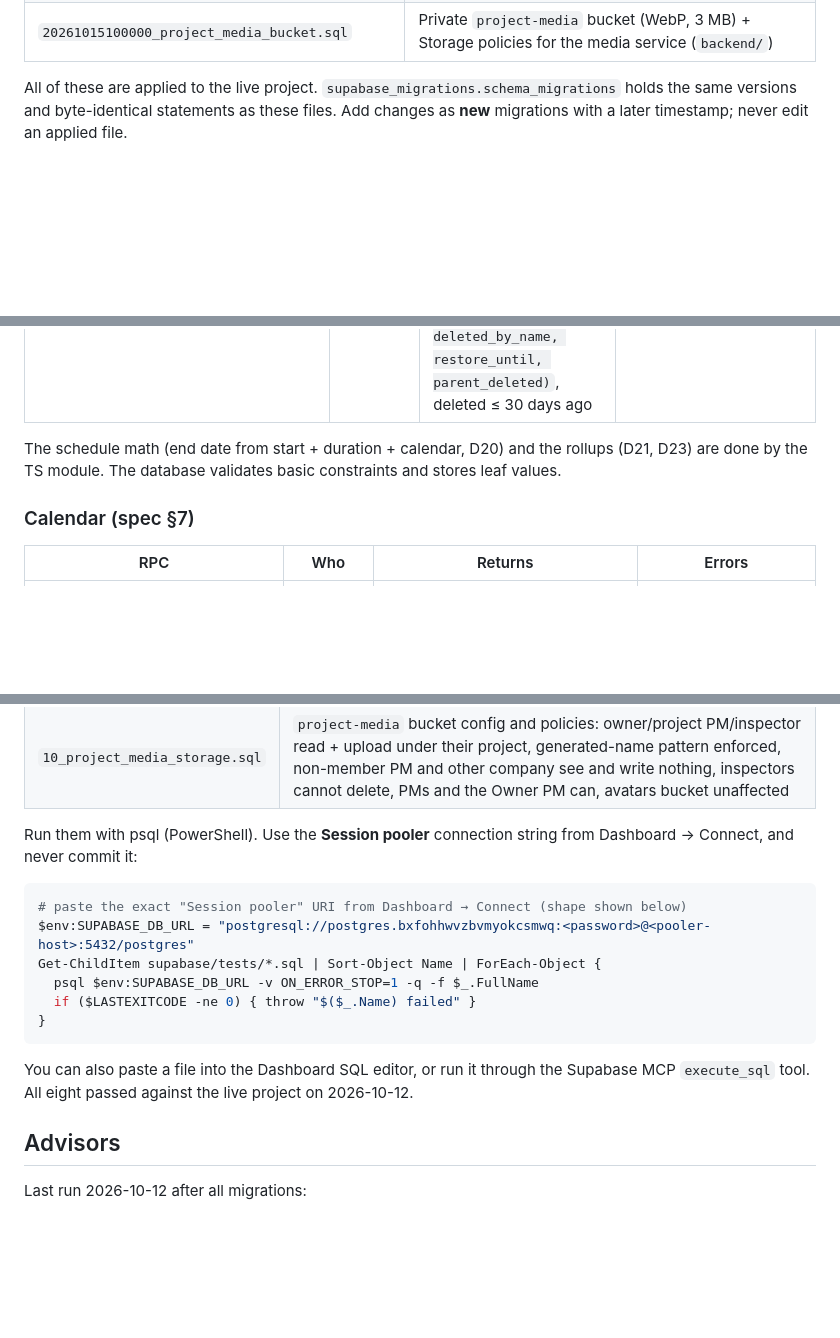
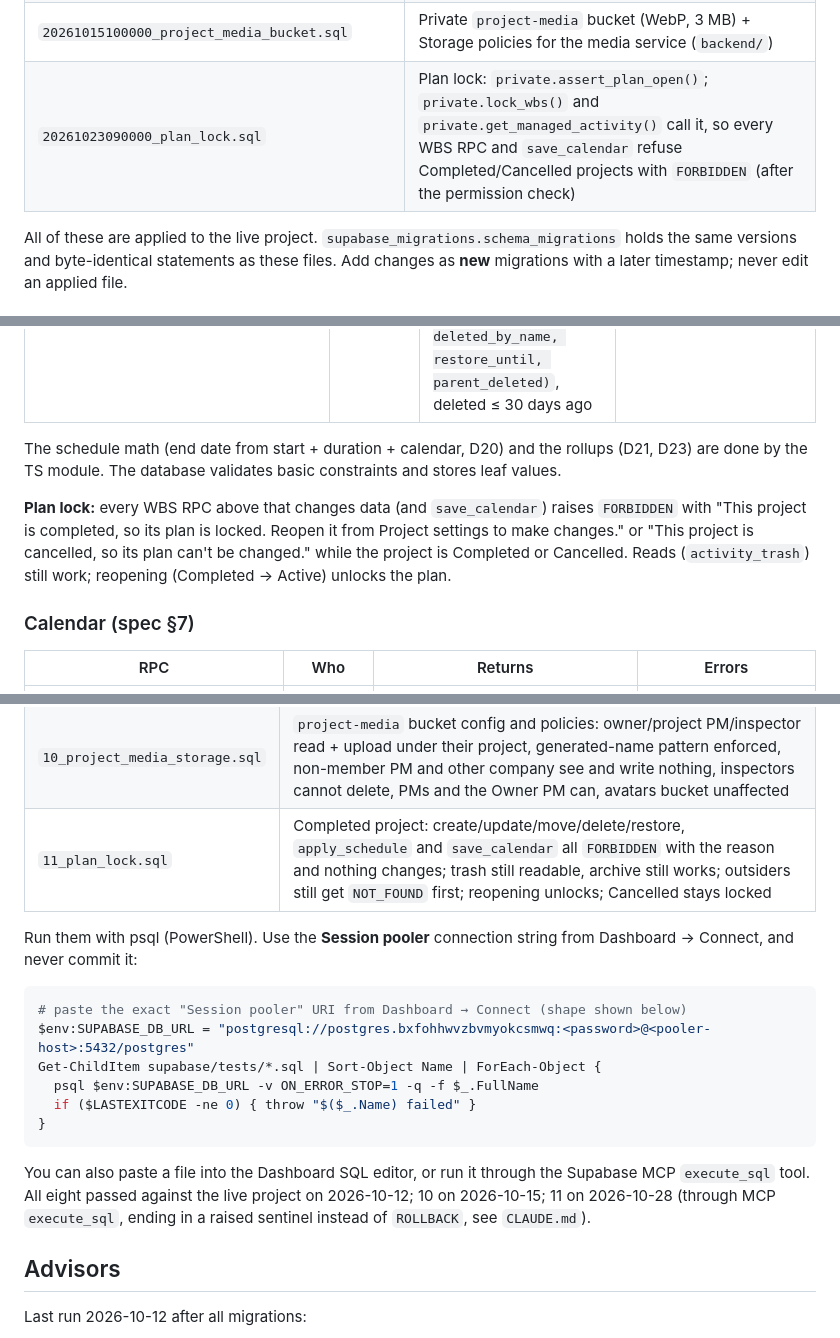
Before and after one commit to Prannsss/CivPMS, a Markdown page: docs/DATABASE.md, 3 parts joined by grey strips. GitHub-like rendering; blank space fills up the shorter version.

Commit message:
docs(db): plan lock migration, RPC note and SQL test 11
Co-Authored-By: Claude Opus 5.5 <noreply@anthropic.com>
Claude-Session: https://claude.ai/code/session_01DGeuhvciUu1fM9mH6rpkC6

````diff
--- a/docs/DATABASE.md
+++ b/docs/DATABASE.md
@@ -40,6 +40,7 @@ Supabase project **CivPMS** (ref `bxfohhwvzbvmyokcsmwq`, ap-southeast-1, Postgre
 | `20261012001600_advisor_fixes.sql` | Explicit deny-all policy on `invite_code_attempts` |
 | `20261014090000_notification_email_digest.sql` | Daily email digest: `notification_prefs.email_digest` (`off`\|`daily`), outbox states `digest`/`digested`, `private.send_email_digests()`, pg_cron job `civpms-email-digest` at 22:55 UTC (06:55 Manila) |
 | `20261015100000_project_media_bucket.sql` | Private `project-media` bucket (WebP, 3 MB) + Storage policies for the media service (`backend/`) |
+| `20261023090000_plan_lock.sql` | Plan lock: `private.assert_plan_open()`; `private.lock_wbs()` and `private.get_managed_activity()` call it, so every WBS RPC and `save_calendar` refuse Completed/Cancelled projects with `FORBIDDEN` (after the permission check) |
 
 All of these are applied to the live project. `supabase_migrations.schema_migrations` holds the same versions and byte-identical statements as these files. Add changes as **new** migrations with a later timestamp; never edit an applied file.
 
@@ -199,6 +200,8 @@ Input normalisation: upper-case, spaces and dashes stripped, `O→0`, `I/L→1`,
 | `activity_trash(p_project_id uuid)` | Manager | `setof (batch_id, activity_id, wbs_code, name, level, total, deliverables, sub_deliverables, work_packages, deleted_at, deleted_by, deleted_by_name, restore_until, parent_deleted)`, deleted ≤ 30 days ago | `NOT_FOUND`, `FORBIDDEN` |
 
 The schedule math (end date from start + duration + calendar, D20) and the rollups (D21, D23) are done by the TS module. The database validates basic constraints and stores leaf values.
+
+**Plan lock:** every WBS RPC above that changes data (and `save_calendar`) raises `FORBIDDEN` with "This project is completed, so its plan is locked. Reopen it from Project settings to make changes." or "This project is cancelled, so its plan can't be changed." while the project is Completed or Cancelled. Reads (`activity_trash`) still work; reopening (Completed → Active) unlocks the plan.
 
 ### Calendar (spec §7)
 
@@ -377,6 +380,7 @@ supabase db push                                 # applies new files in supabase
 | `08_overview_jobs.sql` | `project_overview` numbers (allocated, parents ignored, cost/hours weights with fallbacks, `budget_state` at 90 % and exactly 100 %), budget-crossing alerts once and again after reset, delayed detection and reset, purge keeping log snapshots, email outbox claim/complete, preferences |
 | `09_notification_digest.sql` | `email_digest` validation and merge, digest hold in `notify()` only for email-eligible rows, one summary row per person with the capped list, held rows marked `digested`, job revoked from clients |
 | `10_project_media_storage.sql` | `project-media` bucket config and policies: owner/project PM/inspector read + upload under their project, generated-name pattern enforced, non-member PM and other company see and write nothing, inspectors cannot delete, PMs and the Owner PM can, avatars bucket unaffected |
+| `11_plan_lock.sql` | Completed project: create/update/move/delete/restore, `apply_schedule` and `save_calendar` all `FORBIDDEN` with the reason and nothing changes; trash still readable, archive still works; outsiders still get `NOT_FOUND` first; reopening unlocks; Cancelled stays locked |
 
 Run them with psql (PowerShell). Use the **Session pooler** connection string from Dashboard → Connect, and never commit it:
 
@@ -389,7 +393,7 @@ Get-ChildItem supabase/tests/*.sql | Sort-Object Name | ForEach-Object {
 }
 ```
 
-You can also paste a file into the Dashboard SQL editor, or run it through the Supabase MCP `execute_sql` tool. All eight passed against the live project on 2026-10-12.
+You can also paste a file into the Dashboard SQL editor, or run it through the Supabase MCP `execute_sql` tool. All eight passed against the live project on 2026-10-12; 10 on 2026-10-15; 11 on 2026-10-28 (through MCP `execute_sql`, ending in a raised sentinel instead of `ROLLBACK`, see `CLAUDE.md`).
 
 ## Advisors
 
````
